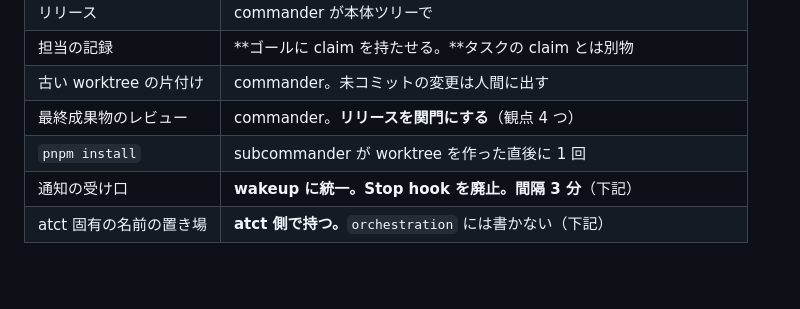
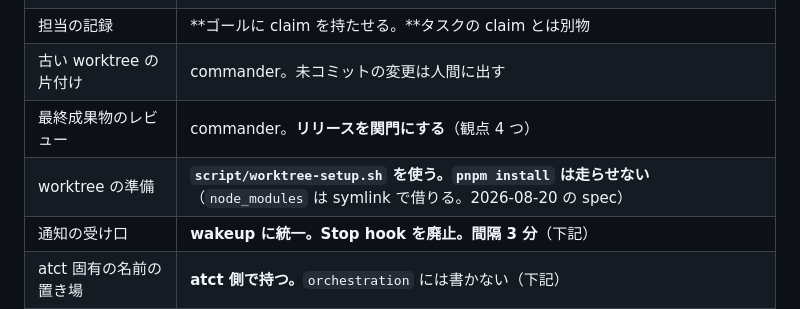
Before and after one commit to michiomochi/atct, a Markdown page: doc/specs/2026-08-22-three-tier-decisions.md, the part around the change. GitHub-like rendering; blank space fills up the shorter version.

```diff
--- a/doc/specs/2026-08-22-three-tier-decisions.md
+++ b/doc/specs/2026-08-22-three-tier-decisions.md
@@ -51,7 +51,7 @@ atct-c22a6d79-executor
 | 担当の記録 | **ゴールに claim を持たせる。**タスクの claim とは別物 |
 | 古い worktree の片付け | commander。未コミットの変更は人間に出す |
 | 最終成果物のレビュー | commander。**リリースを関門にする**（観点 4 つ） |
-| `pnpm install` | subcommander が worktree を作った直後に 1 回 |
+| worktree の準備 | **`script/worktree-setup.sh` を使う。`pnpm install` は走らせない**（`node_modules` は symlink で借りる。2026-08-20 の spec） |
 | 通知の受け口 | **wakeup に統一。Stop hook を廃止。間隔 3 分**（下記） |
 | atct 固有の名前の置き場 | **atct 側で持つ。**`orchestration` には書かない（下記） |
 
```
Also changed, not shown: doc/specs/2026-08-22-three-tier-orchestration.md (+14 -3 lines).
